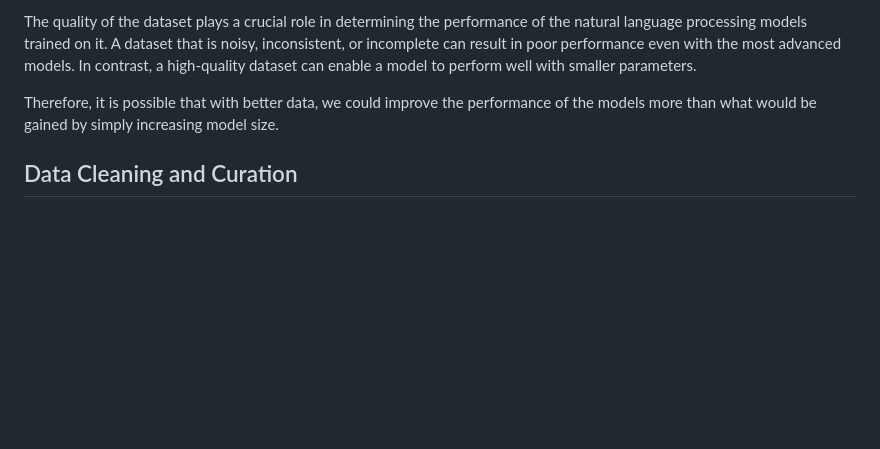
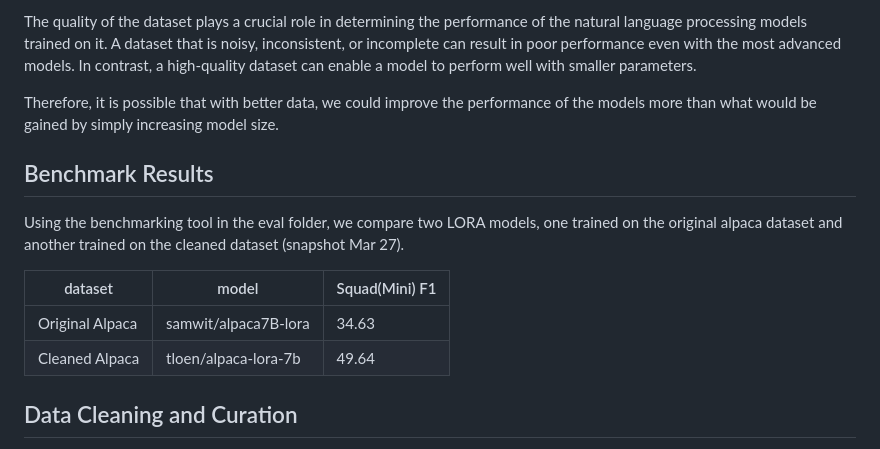
Before and after one commit to gururise/AlpacaDataCleaned, a Markdown page: README.md, the part around the change. GitHub-like rendering; blank space fills up the shorter version.

```diff
--- a/README.md
+++ b/README.md
@@ -8,6 +8,15 @@ One possibility behind the lack of a significant improvement in performance from
 The quality of the dataset plays a crucial role in determining the performance of the natural language processing models trained on it. A dataset that is noisy, inconsistent, or incomplete can result in poor performance even with the most advanced models. In contrast, a high-quality dataset can enable a model to perform well with smaller parameters.
 
 Therefore, it is possible that with better data, we could improve the performance of the models more than what would be gained by simply increasing model size.
+
+## Benchmark Results
+Using the benchmarking tool in the eval folder, we compare two LORA models, one trained on the original alpaca dataset and another trained on the cleaned dataset (snapshot Mar 27).
+
+dataset | model | Squad(Mini) F1
+------- | ----- | ---------
+Original Alpaca | samwit/alpaca7B-lora | 34.63
+Cleaned Alpaca  | tloen/alpaca-lora-7b | 49.64
+
 
 ## Data Cleaning and Curation
 Alpaca is a fine-tuned version of LLAMA that was trained using an Instruct Dataset generated by GPT-3. The generated dataset was designed to be [diverse](https://github.com/gururise/AlpacaDataCleaned/blob/main/assets/parse_analysis.png); however, recent analysis indicates it is very US centric. The original dataset used to train the Alpaca LLM was found to have many issues that impacts its quality and usefulness for training a machine learning model.
```
Also changed, not shown: eval/README.md (added, +37 -0 lines).
